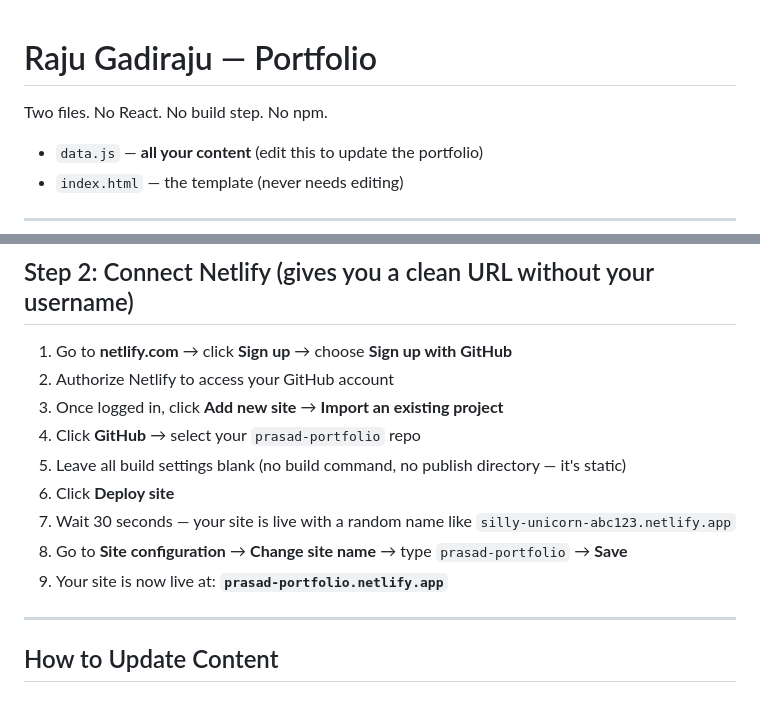
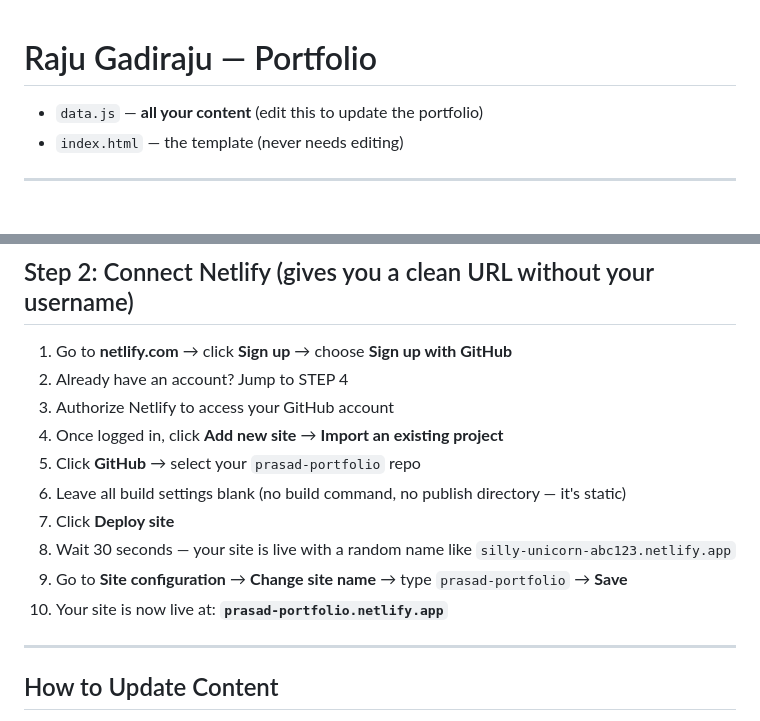
Before and after one commit to Aswath1709/prasad-portfolio, a Markdown page: README.md, 2 parts joined by grey strips. Rendered like a GitHub page; blank space fills up the shorter version.

```diff
--- a/README.md
+++ b/README.md
@@ -1,6 +1,5 @@
 # Raju Gadiraju — Portfolio
 
-Two files. No React. No build step. No npm.
 
 - `data.js` — **all your content** (edit this to update the portfolio)
 - `index.html` — the template (never needs editing)
@@ -18,14 +17,15 @@ Two files. No React. No build step. No npm.
 ## Step 2: Connect Netlify (gives you a clean URL without your username)
 
 1. Go to **netlify.com** → click **Sign up** → choose **Sign up with GitHub**
-2. Authorize Netlify to access your GitHub account
-3. Once logged in, click **Add new site** → **Import an existing project**
-4. Click **GitHub** → select your `prasad-portfolio` repo
-5. Leave all build settings blank (no build command, no publish directory — it's static)
-6. Click **Deploy site**
-7. Wait 30 seconds — your site is live with a random name like `silly-unicorn-abc123.netlify.app`
-8. Go to **Site configuration** → **Change site name** → type `prasad-portfolio` → **Save**
-9. Your site is now live at: **`prasad-portfolio.netlify.app`**
+2. Already have an account? Jump to STEP 4
+3. Authorize Netlify to access your GitHub account
+4. Once logged in, click **Add new site** → **Import an existing project**
+5. Click **GitHub** → select your `prasad-portfolio` repo
+6. Leave all build settings blank (no build command, no publish directory — it's static)
+7. Click **Deploy site**
+8. Wait 30 seconds — your site is live with a random name like `silly-unicorn-abc123.netlify.app`
+9. Go to **Site configuration** → **Change site name** → type `prasad-portfolio` → **Save**
+10. Your site is now live at: **`prasad-portfolio.netlify.app`**
 
 ---
 
```
